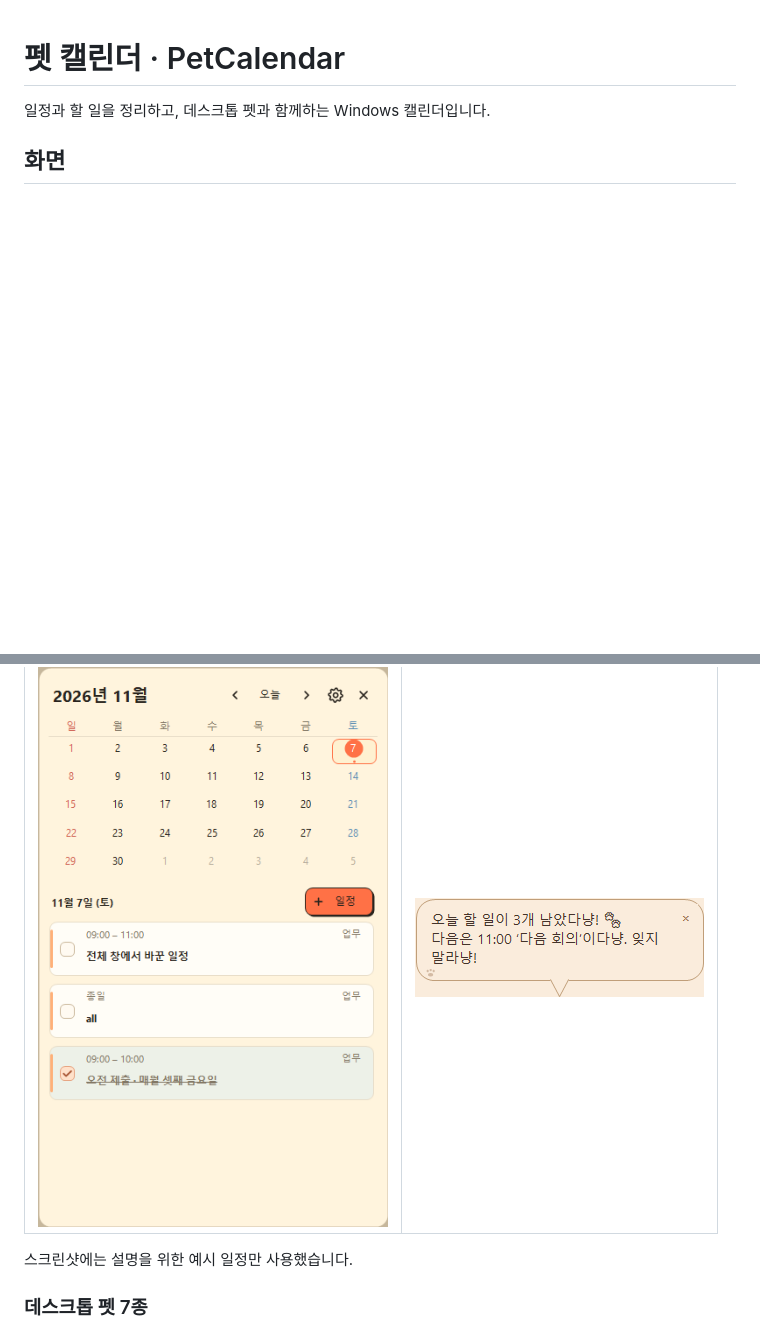
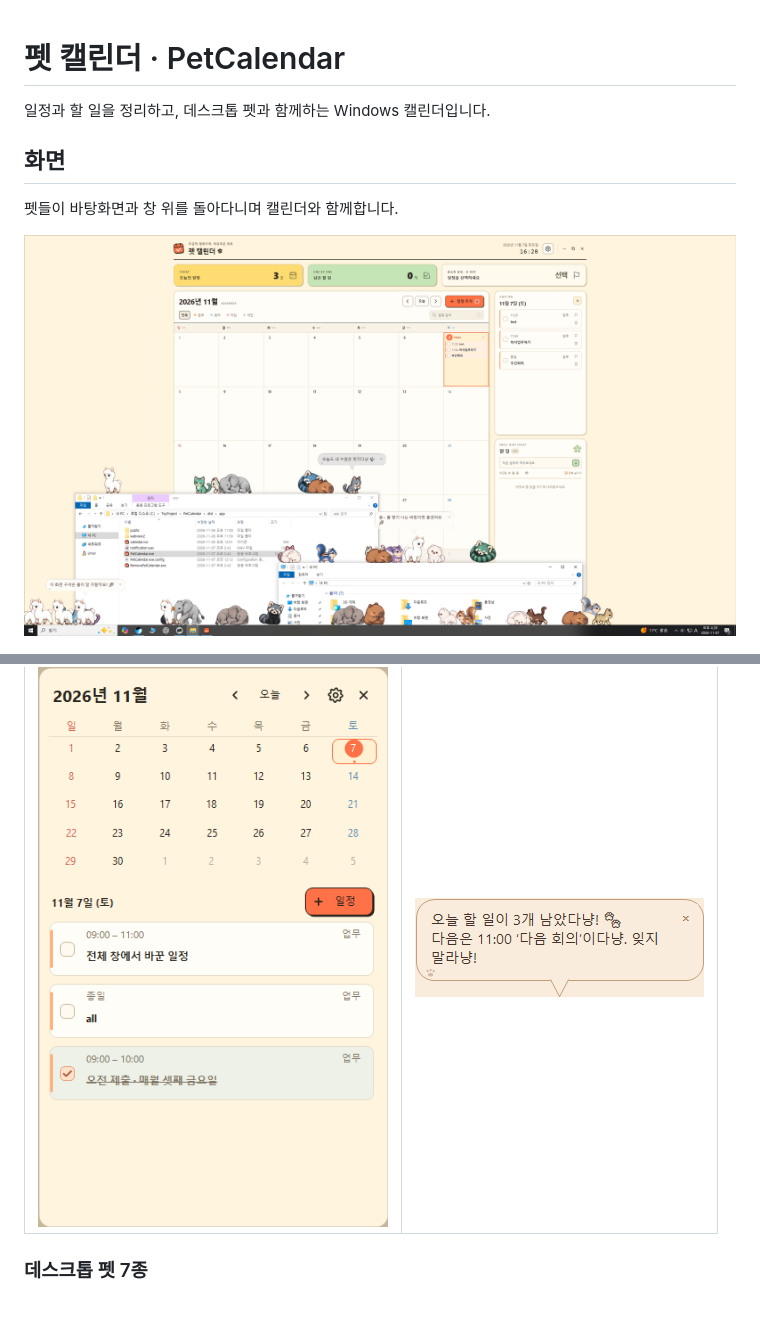
Before and after one commit to luke1546/PetCalendar, a Markdown page: README.md, 2 parts joined by grey strips. GitHub-like rendering; pictures changed too: docs/screenshots/pets-on-desktop.png (added); blank space fills up the shorter version.

Commit message:
Show desktop pets in README

```diff
--- a/README.md
+++ b/README.md
@@ -4,13 +4,15 @@
 
 ## 화면
 
+펫들이 바탕화면과 창 위를 돌아다니며 캘린더와 함께합니다.
+
+![바탕화면과 창 위를 돌아다니는 펫들](docs/screenshots/pets-on-desktop.png)
+
 ![펫 캘린더](docs/screenshots/calendar.png)
 
 | 바탕화면 위젯 | 펫 말풍선 |
 | --- | --- |
 | ![위젯](docs/screenshots/widget.png) | ![펫 말풍선](docs/screenshots/pet-bubble.png) |
-
-스크린샷에는 설명을 위한 예시 일정만 사용했습니다.
 
 ### 데스크톱 펫 7종
 
```
